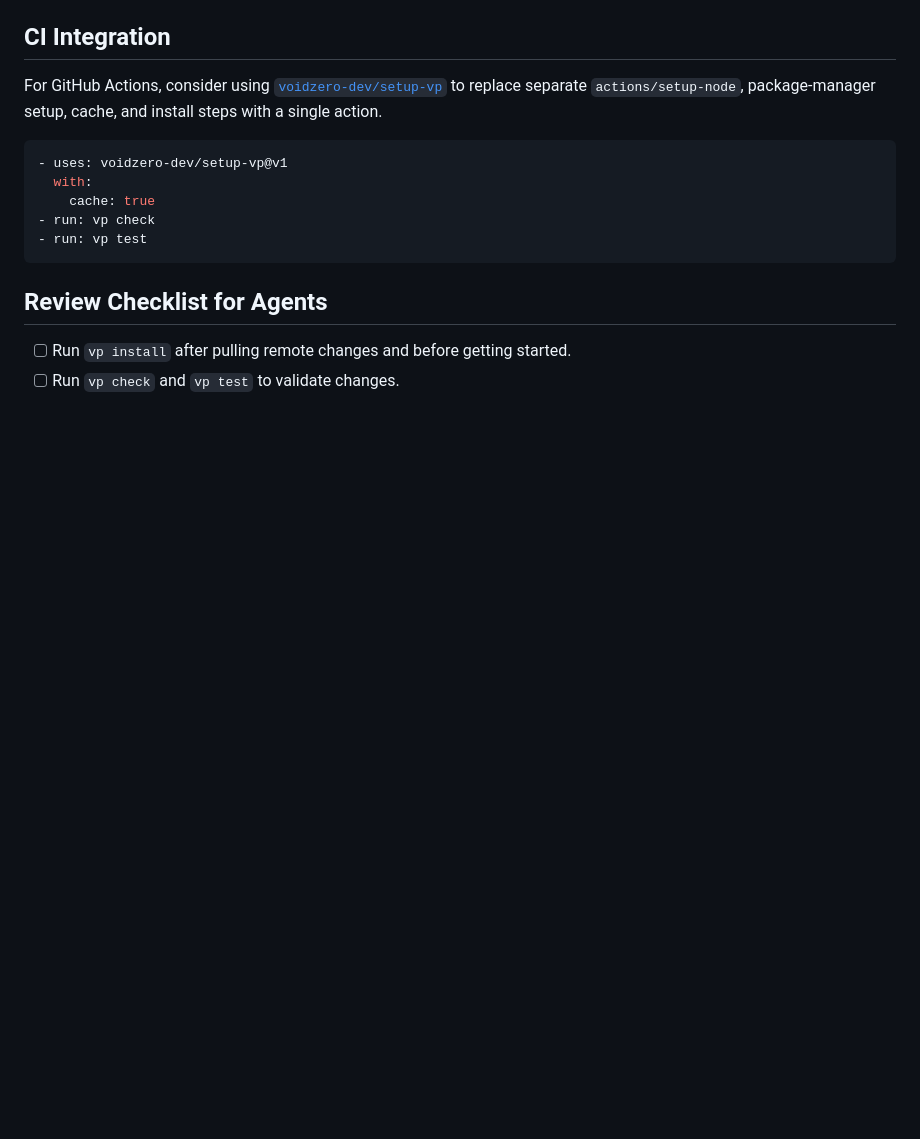
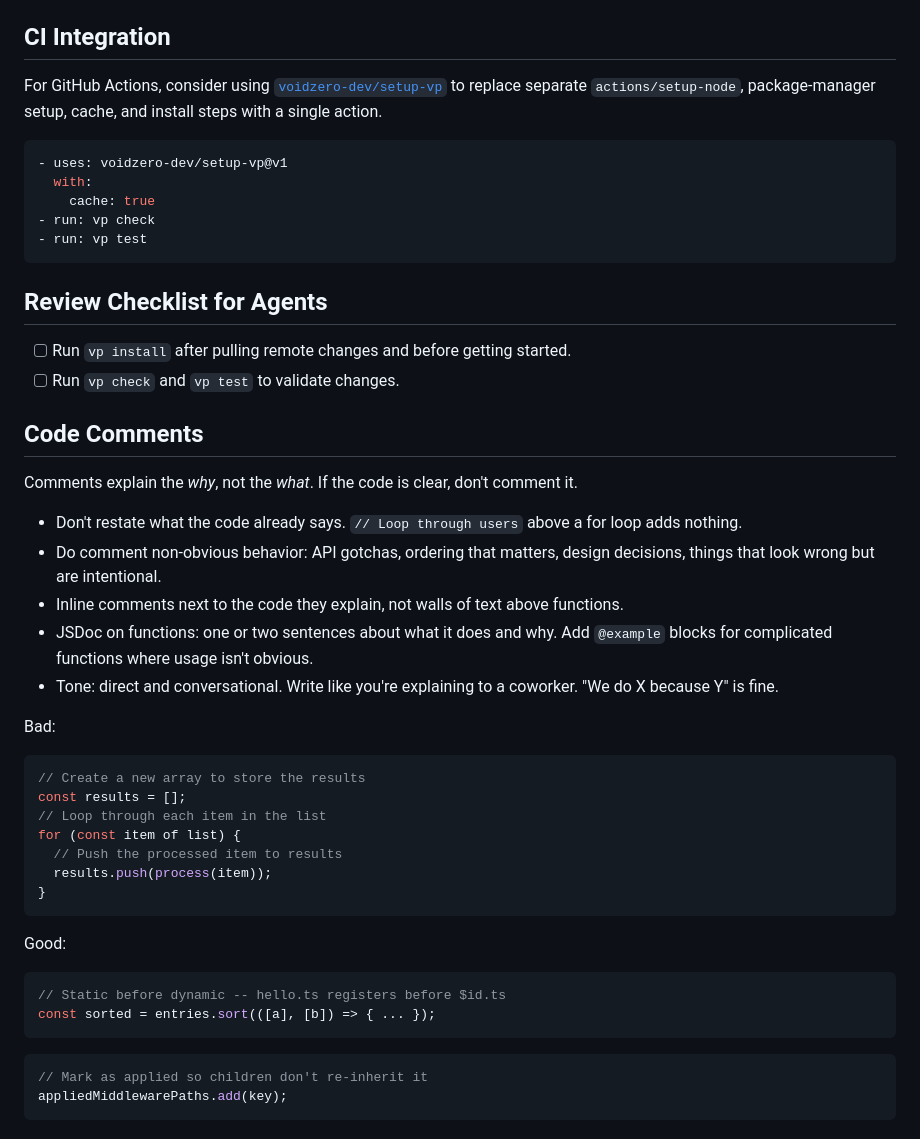
Before and after one commit to arikchakma/kumoh, a Markdown page: AGENTS.md, the part around the change. Drawn GitHub-style; blank space fills up the shorter version.

Commit message:
docs: add code commenting guidelines to AGENTS.md

````diff
--- a/AGENTS.md
+++ b/AGENTS.md
@@ -86,3 +86,37 @@ For GitHub Actions, consider using [`voidzero-dev/setup-vp`](https://github.com/
 - [ ] Run `vp install` after pulling remote changes and before getting started.
 - [ ] Run `vp check` and `vp test` to validate changes.
 <!--VITE PLUS END-->
+
+## Code Comments
+
+Comments explain the _why_, not the _what_. If the code is clear, don't comment it.
+
+- Don't restate what the code already says. `// Loop through users` above a for loop adds nothing.
+- Do comment non-obvious behavior: API gotchas, ordering that matters, design decisions, things that look wrong but are intentional.
+- Inline comments next to the code they explain, not walls of text above functions.
+- JSDoc on functions: one or two sentences about what it does and why. Add `@example` blocks for complicated functions where usage isn't obvious.
+- Tone: direct and conversational. Write like you're explaining to a coworker. "We do X because Y" is fine.
+
+Bad:
+
+```ts
+// Create a new array to store the results
+const results = [];
+// Loop through each item in the list
+for (const item of list) {
+  // Push the processed item to results
+  results.push(process(item));
+}
+```
+
+Good:
+
+```ts
+// Static before dynamic -- hello.ts registers before $id.ts
+const sorted = entries.sort(([a], [b]) => { ... });
+```
+
+```ts
+// Mark as applied so children don't re-inherit it
+appliedMiddlewarePaths.add(key);
+```
````
